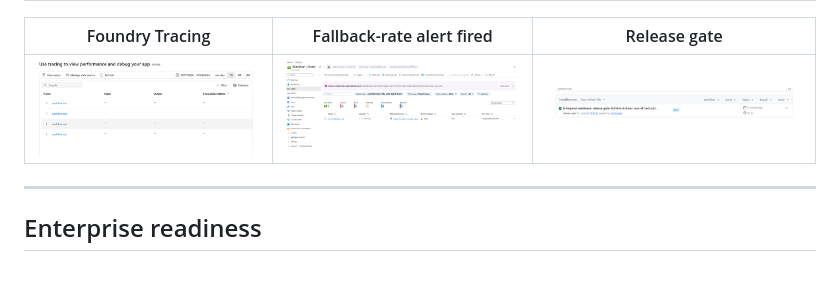
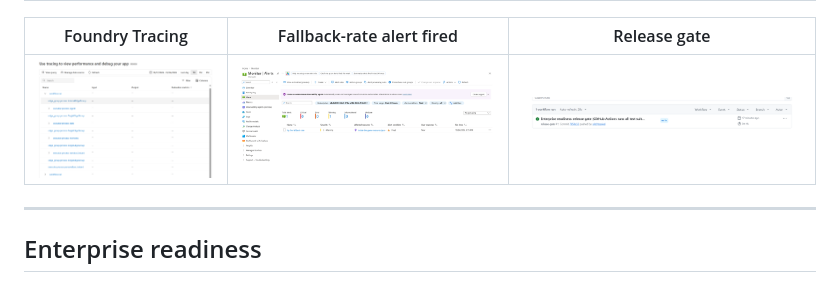
Before and after one commit to pitchtopixel/inside-the-game, a Markdown page: README.md, the part around the change. Rendered like a GitHub page.

Commit message:
README: show the expanded Foundry trace (agent handoffs) instead of the collapsed list

```diff
--- a/README.md
+++ b/README.md
@@ -158,7 +158,7 @@ Details: [docs/agents.md](docs/agents.md) · data formats: [docs/schemas.md](doc
 
 | Foundry Tracing | Fallback-rate alert fired | Release gate |
 |---|---|---|
-| ![Tracing](docs/img/foundry_tracing.png) | ![Alert](docs/img/alert_fired.png) | ![Release gate](docs/img/release_gate.png) |
+| ![Tracing](docs/img/foundry_trace_detail.png) | ![Alert](docs/img/alert_fired.png) | ![Release gate](docs/img/release_gate.png) |
 
 ---
 
```
